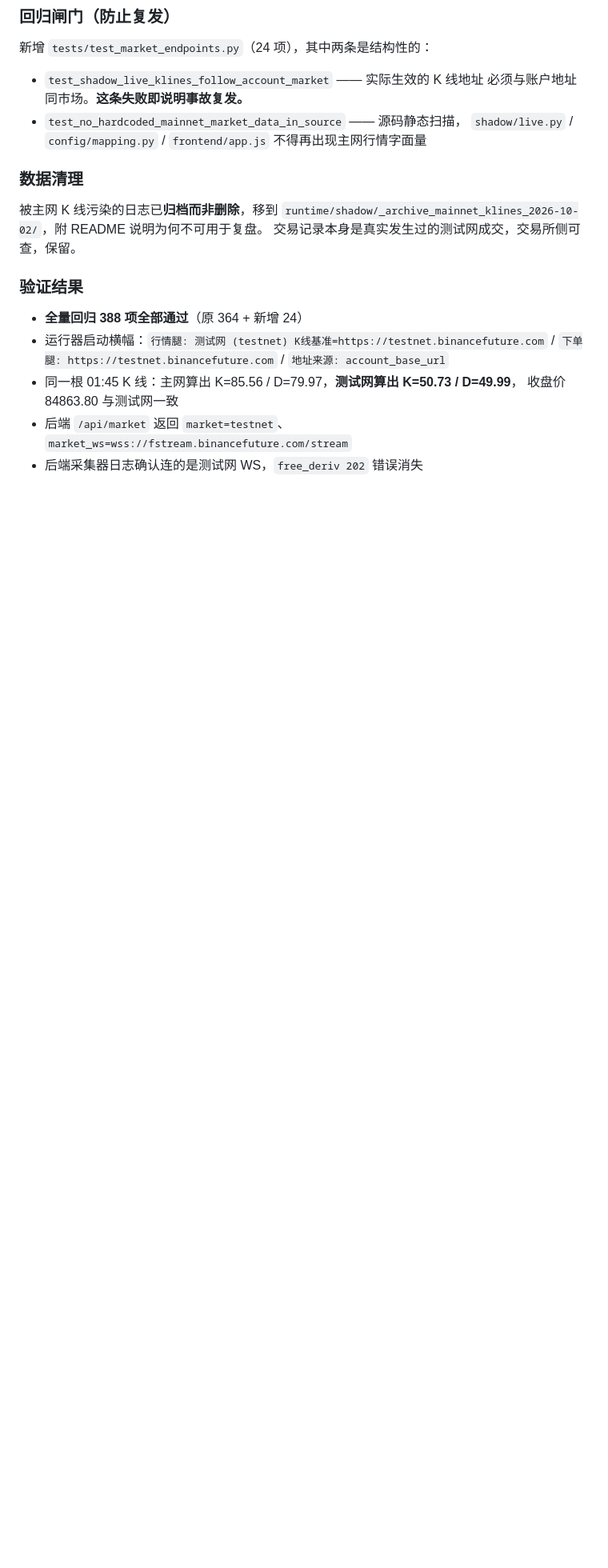
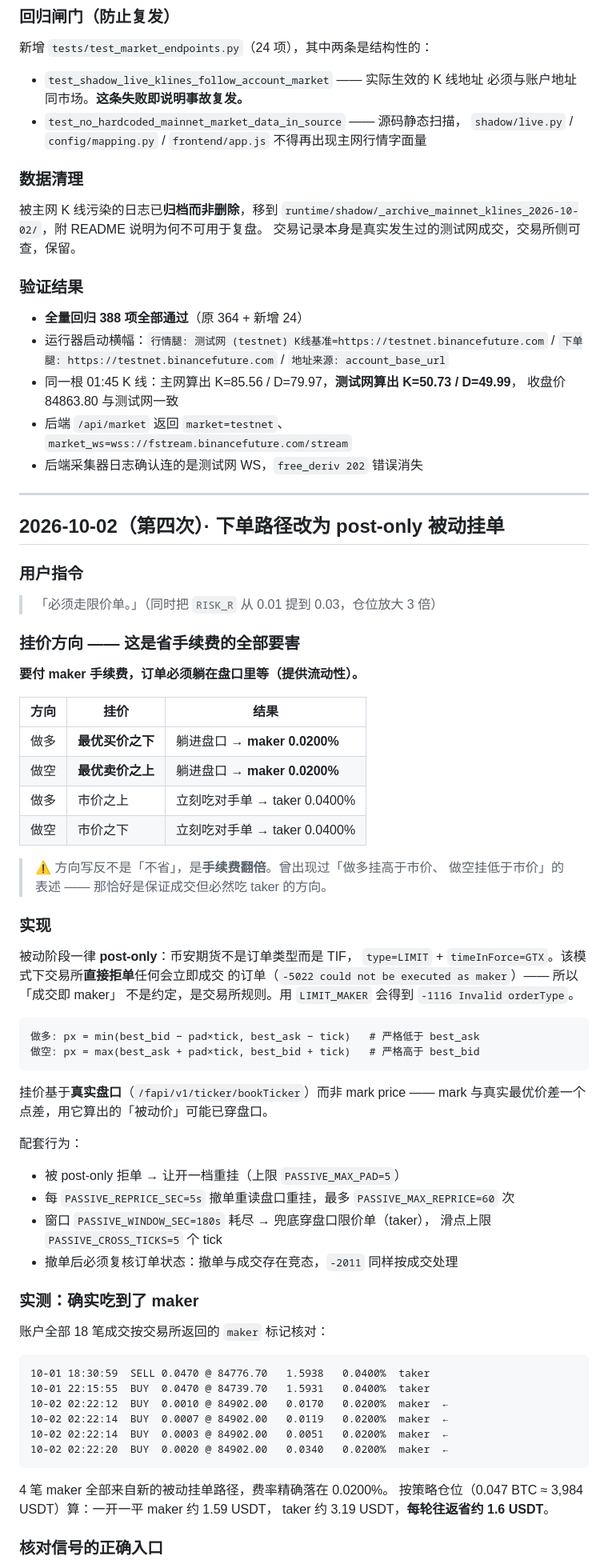
Before and after one commit to zhiqiang73-cpu/Crypto-20261001, a Markdown page: docs/PROJECT_MILESTONES.md, the part around one of its changes. Shown at 80% size. Drawn GitHub-style; blank space fills up the shorter version.

Commit message:
backup: crypto @ f78b047

````diff
--- a/docs/PROJECT_MILESTONES.md
+++ b/docs/PROJECT_MILESTONES.md
@@ -688,3 +688,68 @@ trading/binance_client.py:3  下单默认 https://testnet.binancefuture.com ←
   收盘价 84863.80 与测试网一致
 - 后端 `/api/market` 返回 `market=testnet`、`market_ws=wss://fstream.binancefuture.com/stream`
 - 后端采集器日志确认连的是测试网 WS，`free_deriv 202` 错误消失
+
+---
+
+## 2026-10-02（第四次）· 下单路径改为 post-only 被动挂单
+
+### 用户指令
+
+> 「必须走限价单。」（同时把 `RISK_R` 从 0.01 提到 0.03，仓位放大 3 倍）
+
+### 挂价方向 —— 这是省手续费的全部要害
+
+**要付 maker 手续费，订单必须躺在盘口里等（提供流动性）。**
+
+| 方向 | 挂价 | 结果 |
+| --- | --- | --- |
+| 做多 | **最优买价之下** | 躺进盘口 → **maker 0.0200%** |
+| 做空 | **最优卖价之上** | 躺进盘口 → **maker 0.0200%** |
+| 做多 | 市价之上 | 立刻吃对手单 → taker 0.0400% |
+| 做空 | 市价之下 | 立刻吃对手单 → taker 0.0400% |
+
+> ⚠️ 方向写反不是「不省」，是**手续费翻倍**。曾出现过「做多挂高于市价、
+> 做空挂低于市价」的表述 —— 那恰好是保证成交但必然吃 taker 的方向。
+
+### 实现
+
+被动阶段一律 **post-only**：币安期货不是订单类型而是 TIF，
+`type=LIMIT` + `timeInForce=GTX`。该模式下交易所**直接拒单**任何会立即成交
+的订单（`-5022 could not be executed as maker`）—— 所以「成交即 maker」
+不是约定，是交易所规则。用 `LIMIT_MAKER` 会得到 `-1116 Invalid orderType`。
+
+```
+做多: px = min(best_bid − pad×tick, best_ask − tick)   # 严格低于 best_ask
+做空: px = max(best_ask + pad×tick, best_bid + tick)   # 严格高于 best_bid
+```
+
+挂价基于**真实盘口**（`/fapi/v1/ticker/bookTicker`）而非 mark price ——
+mark 与真实最优价差一个点差，用它算出的「被动价」可能已穿盘口。
+
+配套行为：
+
+- 被 post-only 拒单 → 让开一档重挂（上限 `PASSIVE_MAX_PAD=5`）
+- 每 `PASSIVE_REPRICE_SEC=5s` 撤单重读盘口重挂，最多 `PASSIVE_MAX_REPRICE=60` 次
+- 窗口 `PASSIVE_WINDOW_SEC=180s` 耗尽 → 兜底穿盘口限价单（taker），
+  滑点上限 `PASSIVE_CROSS_TICKS=5` 个 tick
+- 撤单后必须复核订单状态：撤单与成交存在竞态，`-2011` 同样按成交处理
+
+### 实测：确实吃到了 maker
+
+账户全部 18 笔成交按交易所返回的 `maker` 标记核对：
+
+```
+10-01 18:30:59  SELL 0.0470 @ 84776.70   1.5938   0.0400%  taker
+10-01 22:15:55  BUY  0.0470 @ 84739.70   1.5931   0.0400%  taker
+10-02 02:22:12  BUY  0.0010 @ 84902.00   0.0170   0.0200%  maker  ←
+10-02 02:22:14  BUY  0.0007 @ 84902.00   0.0119   0.0200%  maker  ←
+10-02 02:22:14  BUY  0.0003 @ 84902.00   0.0051   0.0200%  maker  ←
+10-02 02:22:20  BUY  0.0020 @ 84902.00   0.0340   0.0200%  maker  ←
+```
+
+4 笔 maker 全部来自新的被动挂单路径，费率精确落在 0.0200%。
+按策略仓位（0.047 BTC ≈ 3,984 USDT）算：一开一平 maker 约 1.59 USDT，
+taker 约 3.19 USDT，**每轮往返省约 1.6 USDT**。
+
+### 核对信号的正确入口
+
````
Also changed, not shown: other parts of docs/PROJECT_MILESTONES.md (+22 -0 lines).
